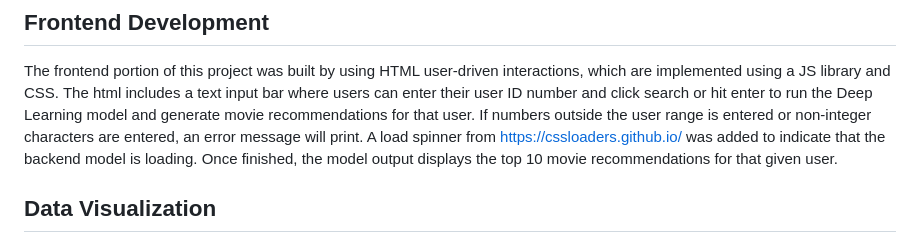
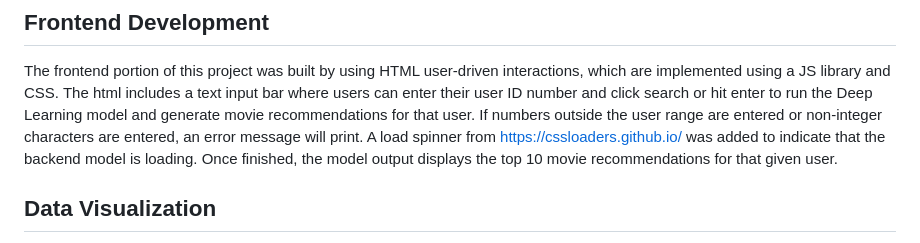
Before and after one commit to ChisomOzo/project4-group8, a Markdown page: README.md, the part around the change. Rendered like a GitHub page.

```diff
--- a/README.md
+++ b/README.md
@@ -35,7 +35,7 @@ The Flask API (`app.py`) serves as the backend for the project. It handles data
 ## Frontend Development
 The frontend portion of this project was built by using HTML user-driven interactions, which are implemented using a JS library and CSS.
 The html includes a text input bar where users can enter their user ID number and click search or hit enter to run the Deep Learning model and generate movie recommendations for that user.
-If numbers outside the user range is entered or non-integer characters are entered, an error message will print.
+If numbers outside the user range are entered or non-integer characters are entered, an error message will print.
 A load spinner from https://cssloaders.github.io/ was added to indicate that the backend model is loading.
 Once finished, the model output displays the top 10 movie recommendations for that given user.
 
```
